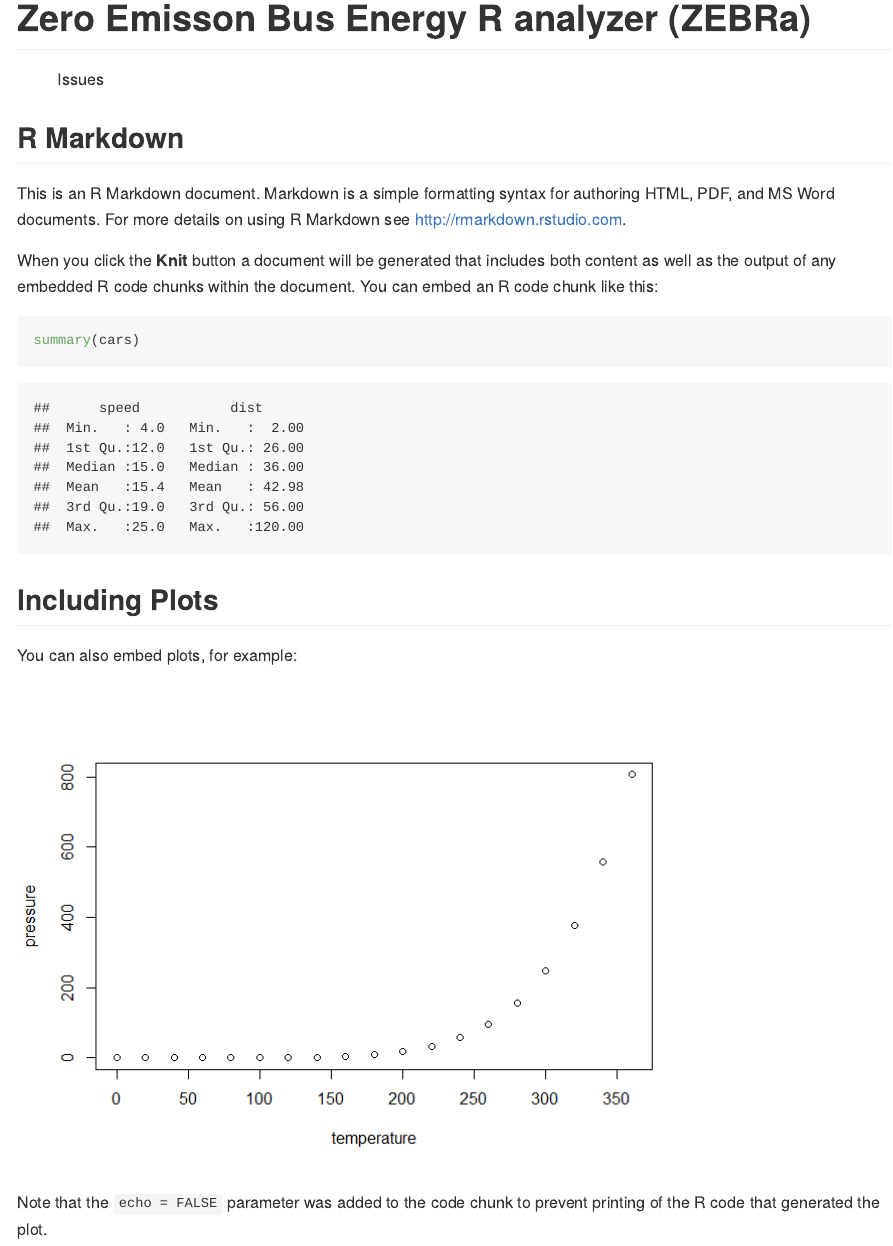
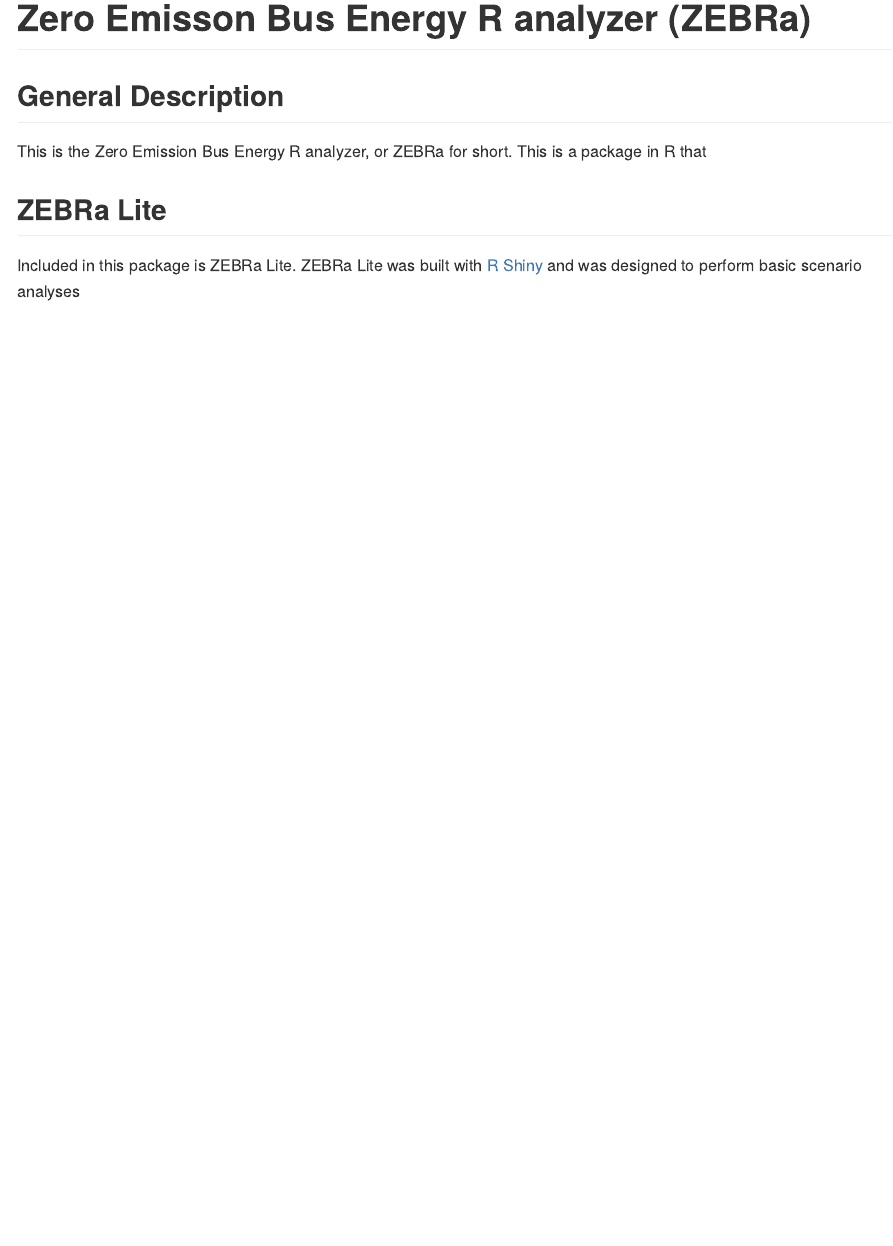
Before and after one commit to pkbenoliel/ZEBRa, an R Markdown document (README.Rmd): the page in a window 1100 px wide, from its top. The pictures show the output file README.md that the author committed with the source, drawn offline in the style of GitHub; badge pictures from the web are left out.

Commit message:
Small changes to the README

````diff
--- a/README.Rmd
+++ b/README.Rmd
@@ -10,24 +10,12 @@ output:
 knitr::opts_chunk$set(echo = TRUE)
 ```
 
-![Issues](https://https://img.shields.io/github/issues/pkbenoliel/ZEBRa)
+![License](https://img.shields.io/github/license/pkbenoliel/ZEBRa)
+![Issues](https://img.shields.io/github/issues/pkbenoliel/ZEBRa)
 
-## R Markdown
+## General Description
+This is the Zero Emission Bus Energy R analyzer, or ZEBRa for short. This is a package in R that
 
-This is an R Markdown document. Markdown is a simple formatting syntax for authoring HTML, PDF, and MS Word documents. For more details on using R Markdown see <http://rmarkdown.rstudio.com>.
+## ZEBRa Lite
 
-When you click the **Knit** button a document will be generated that includes both content as well as the output of any embedded R code chunks within the document. You can embed an R code chunk like this:
-
-```{r cars}
-summary(cars)
-```
-
-## Including Plots
-
-You can also embed plots, for example:
-
-```{r pressure, echo=FALSE}
-plot(pressure)
-```
-
-Note that the `echo = FALSE` parameter was added to the code chunk to prevent printing of the R code that generated the plot.
+Included in this package is ZEBRa Lite.  ZEBRa Lite was built with [R Shiny](https://shiny.posit.co/) and was designed to perform basic scenario analyses
````
Also changed, not shown: README.md.
